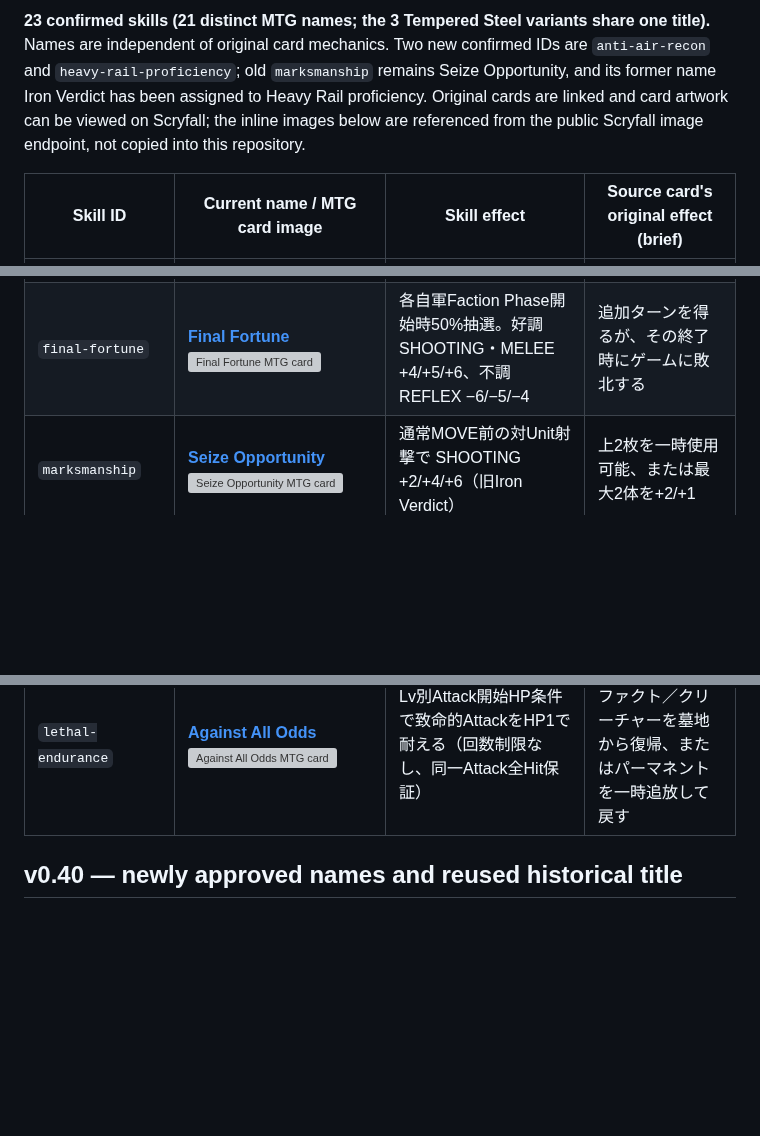
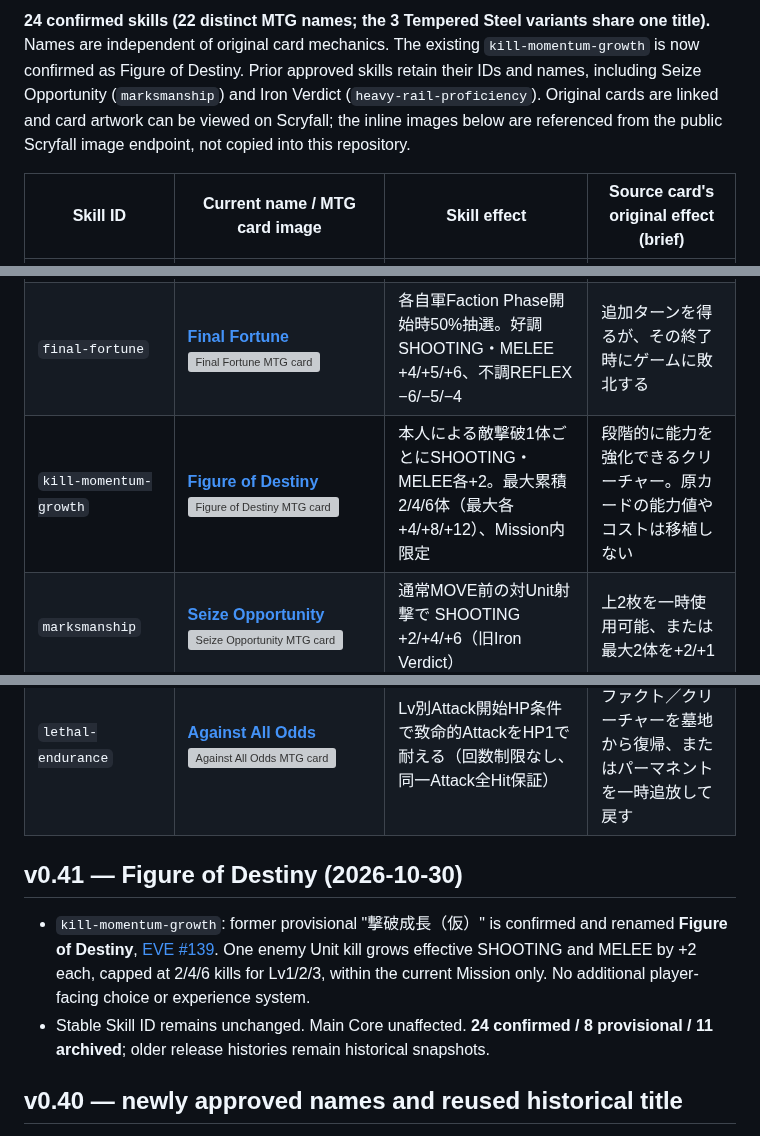
Before and after one commit to k2830122/FrameDoctrine-SkillLab, a Markdown page: MTG_SKILL_NAMES.md, 3 parts joined by grey strips. Drawn GitHub-style; blank space fills up the shorter version; grey boxes are pictures that could not be loaded.

Commit message:
Skill Lab v0.41: Figure of Destiny (MTG_SKILL_NAMES.md)

```diff
--- a/MTG_SKILL_NAMES.md
+++ b/MTG_SKILL_NAMES.md
@@ -2,5 +2,5 @@
 
-**23 confirmed skills (21 distinct MTG names; the 3 Tempered Steel variants share one title).** Names are independent of original card mechanics. Two new confirmed IDs are `anti-air-recon` and `heavy-rail-proficiency`; old `marksmanship` remains Seize Opportunity, and its former name Iron Verdict has been assigned to Heavy Rail proficiency. Original cards are linked and card artwork can be viewed on Scryfall; the inline images below are referenced from the public Scryfall image endpoint, not copied into this repository.
+**24 confirmed skills (22 distinct MTG names; the 3 Tempered Steel variants share one title).** Names are independent of original card mechanics. The existing `kill-momentum-growth` is now confirmed as Figure of Destiny. Prior approved skills retain their IDs and names, including Seize Opportunity (`marksmanship`) and Iron Verdict (`heavy-rail-proficiency`). Original cards are linked and card artwork can be viewed on Scryfall; the inline images below are referenced from the public Scryfall image endpoint, not copied into this repository.
 
 | Skill ID | Current name / MTG card image | Skill effect | Source card's original effect (brief) |
 | --- | --- | --- | --- |
@@ -8,6 +8,7 @@
 | `frame-standard` | **[Tempered Steel](https://scryfall.com/card/som/24/tempered-steel)** (standard)<br>![Tempered Steel MTG card](https://api.scryfall.com/cards/som/24?format=image&version=small) | Standard搭乗時 SHOOTING・MELEE +1/+2/+3 | 同上 |
 | `frame-heavy` | **[Tempered Steel](https://scryfall.com/card/som/24/tempered-steel)** (heavy)<br>![Tempered Steel MTG card](https://api.scryfall.com/cards/som/24?format=image&version=small) | Heavy搭乗時 SHOOTING・MELEE +1/+2/+3 | 同上 |
 | `final-fortune` | **[Final Fortune](https://scryfall.com/card/mir/173/final-fortune)**<br>![Final Fortune MTG card](https://api.scryfall.com/cards/mir/173?format=image&version=small) | 各自軍Faction Phase開始時50%抽選。好調SHOOTING・MELEE +4/+5/+6、不調REFLEX −6/−5/−4 | 追加ターンを得るが、その終了時にゲームに敗北する |
+| `kill-momentum-growth` | **[Figure of Destiny](https://scryfall.com/card/eve/139/figure-of-destiny)**<br>![Figure of Destiny MTG card](https://api.scryfall.com/cards/eve/139?format=image&version=small) | 本人による敵撃破1体ごとにSHOOTING・MELEE各+2。最大累積2/4/6体（最大各+4/+8/+12）、Mission内限定 | 段階的に能力を強化できるクリーチャー。原カードの能力値やコストは移植しない |
 | `marksmanship` | **[Seize Opportunity](https://scryfall.com/card/tdm/119/seize-opportunity)**<br>![Seize Opportunity MTG card](https://api.scryfall.com/cards/tdm/119?format=image&version=small) | 通常MOVE前の対Unit射撃で SHOOTING +2/+4/+6（旧Iron Verdict） | 上2枚を一時使用可能、または最大2体を+2/+1 |
 | `sniper-rifle-proficiency` | **[Last Word](https://scryfall.com/card/dst/23/last-word)**<br>![Last Word MTG card](https://api.scryfall.com/cards/dst/23?format=image&version=small) | Sniper Rifleによる適格な射撃中のみ SHOOTING +2/+4/+6 | 打ち消されない呪文で対象の呪文を打ち消す |
 | `heavy-rail-proficiency` | **[Iron Verdict](https://scryfall.com/card/khm/17/iron-verdict)**<br>![Iron Verdict MTG card](https://api.scryfall.com/cards/khm/17?format=image&version=small) | Heavy Railでの適格な射撃中だけSHOOTING +2/+4/+6 | タップ状態のクリーチャーへ5ダメージ、予顕あり |
@@ -27,6 +28,11 @@
 | `suppressive-fire` | **[Shadow of Doubt](https://scryfall.com/card/rav/253/shadow-of-doubt)**<br>![Shadow of Doubt MTG card](https://api.scryfall.com/cards/rav/253?format=image&version=small) | 通常Direct FIREで全Hit外すと敵REFLEX −2/−4/−6（当該Faction Phaseまで） | プレイヤーのライブラリー探索を禁止しカードを引く |
 | `last-stand-ability` | **[Brink of Disaster](https://scryfall.com/card/wwk/52/brink-of-disaster)**<br>![Brink of Disaster MTG card](https://api.scryfall.com/cards/wwk/52?format=image&version=small) | HP50%以下でREFLEX = +1 + floor(基礎INSIGHT×Lv/6)（低HP中持続） | エンチャントされたクリーチャー／土地がタップされるとそれを破壊 |
 | `lethal-endurance` | **[Against All Odds](https://scryfall.com/card/one/1/against-all-odds)**<br>![Against All Odds MTG card](https://api.scryfall.com/cards/one/1?format=image&version=small) | Lv別Attack開始HP条件で致命的AttackをHP1で耐える（回数制限なし、同一Attack全Hit保証） | 小型のアーティファクト／クリーチャーを墓地から復帰、またはパーマネントを一時追放して戻す |
+
+## v0.41 — Figure of Destiny (2026-10-30)
+
+- `kill-momentum-growth`: former provisional "撃破成長（仮）" is confirmed and renamed **Figure of Destiny**, [EVE #139](https://scryfall.com/card/eve/139/figure-of-destiny). One enemy Unit kill grows effective SHOOTING and MELEE by +2 each, capped at 2/4/6 kills for Lv1/2/3, within the current Mission only. No additional player-facing choice or experience system.
+- Stable Skill ID remains unchanged. Main Core unaffected. **24 confirmed / 8 provisional / 11 archived**; older release histories remain historical snapshots.
 
 ## v0.40 — newly approved names and reused historical title
 
```
Also changed, not shown: other parts of MTG_SKILL_NAMES.md (+1 -1 lines).
